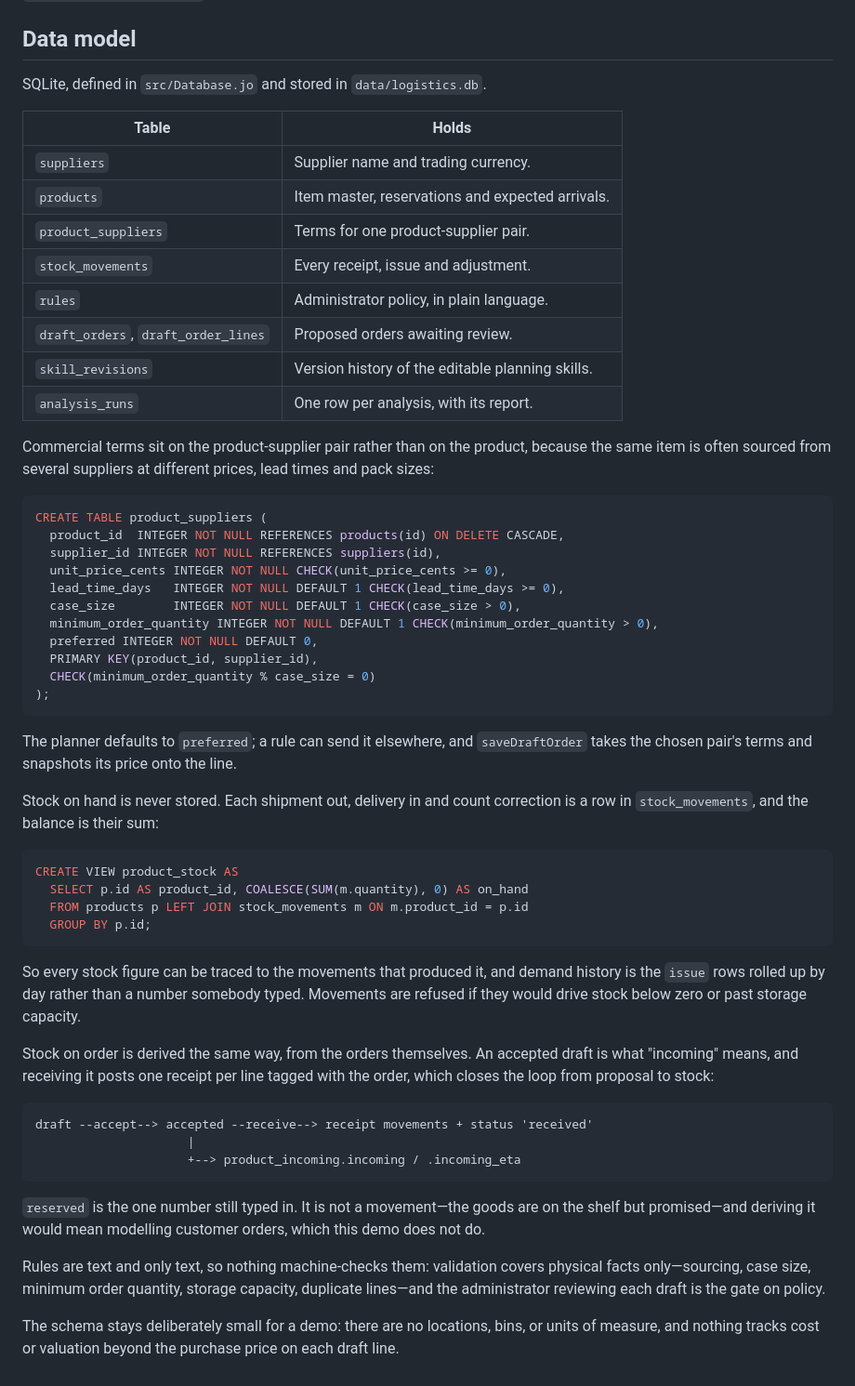
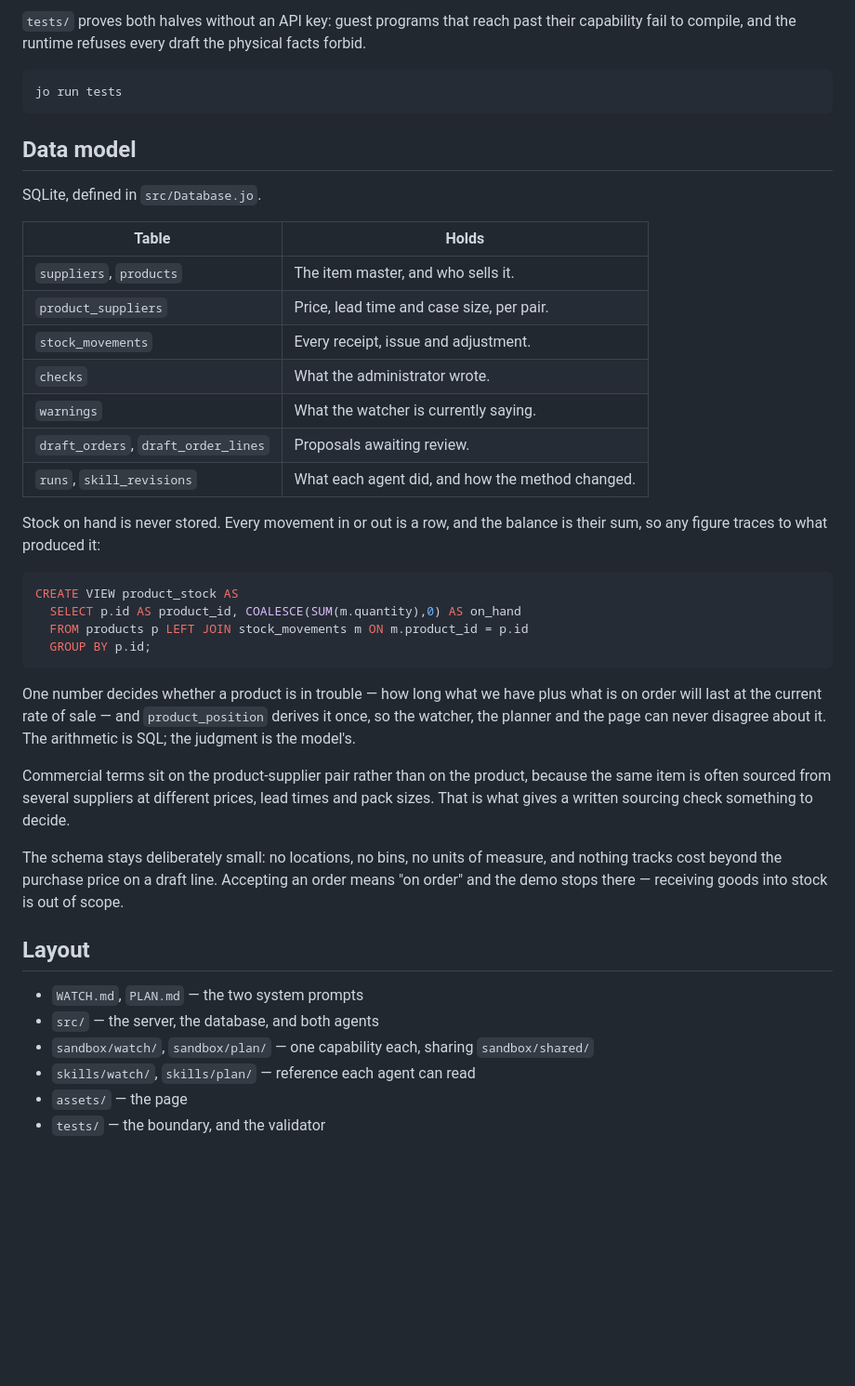
Before and after one commit to typescope/smart-logistics, a Markdown page: README.md, the part around one of its changes. Shown at 93% size. GitHub-like rendering; blank space fills up the shorter version.

````diff
--- a/README.md
+++ b/README.md
@@ -24,75 +93,55 @@ set. That override is unsafe on an untrusted network.
+`tests/` proves both halves without an API key: guest programs that reach past
+their capability fail to compile, and the runtime refuses every draft the
+physical facts forbid.
+
+```sh
+jo run tests
+```
 
 ## Data model
 
-SQLite, defined in `src/Database.jo` and stored in `data/logistics.db`.
+SQLite, defined in `src/Database.jo`.
 
 | Table | Holds |
 | --- | --- |
-| `suppliers` | Supplier name and trading currency. |
-| `products` | Item master, reservations and expected arrivals. |
-| `product_suppliers` | Terms for one product-supplier pair. |
+| `suppliers`, `products` | The item master, and who sells it. |
+| `product_suppliers` | Price, lead time and case size, per pair. |
 | `stock_movements` | Every receipt, issue and adjustment. |
-| `rules` | Administrator policy, in plain language. |
-| `draft_orders`, `draft_order_lines` | Proposed orders awaiting review. |
-| `skill_revisions` | Version history of the editable planning skills. |
-| `analysis_runs` | One row per analysis, with its report. |
+| `checks` | What the administrator wrote. |
+| `warnings` | What the watcher is currently saying. |
+| `draft_orders`, `draft_order_lines` | Proposals awaiting review. |
+| `runs`, `skill_revisions` | What each agent did, and how the method changed. |
 
-Commercial terms sit on the product-supplier pair rather than on the product,
-because the same item is often sourced from several suppliers at different
-prices, lead times and pack sizes:
-
-```sql
-CREATE TABLE product_suppliers (
-  product_id  INTEGER NOT NULL REFERENCES products(id) ON DELETE CASCADE,
-  supplier_id INTEGER NOT NULL REFERENCES suppliers(id),
-  unit_price_cents INTEGER NOT NULL CHECK(unit_price_cents >= 0),
-  lead_time_days   INTEGER NOT NULL DEFAULT 1 CHECK(lead_time_days >= 0),
-  case_size        INTEGER NOT NULL DEFAULT 1 CHECK(case_size > 0),
-  minimum_order_quantity INTEGER NOT NULL DEFAULT 1 CHECK(minimum_order_quantity > 0),
-  preferred INTEGER NOT NULL DEFAULT 0,
-  PRIMARY KEY(product_id, supplier_id),
-  CHECK(minimum_order_quantity % case_size = 0)
-);
-```
-
-The planner defaults to `preferred`; a rule can send it elsewhere, and
-`saveDraftOrder` takes the chosen pair's terms and snapshots its price onto the
-line.
-
-Stock on hand is never stored. Each shipment out, delivery in and count
-correction is a row in `stock_movements`, and the balance is their sum:
+Stock on hand is never stored. Every movement in or out is a row, and the
+balance is their sum, so any figure traces to what produced it:
 
 ```sql
 CREATE VIEW product_stock AS
-  SELECT p.id AS product_id, COALESCE(SUM(m.quantity), 0) AS on_hand
+  SELECT p.id AS product_id, COALESCE(SUM(m.quantity),0) AS on_hand
   FROM products p LEFT JOIN stock_movements m ON m.product_id = p.id
   GROUP BY p.id;
 ```
 
-So every stock figure can be traced to the movements that produced it, and
-demand history is the `issue` rows rolled up by day rather than a number
-somebody typed. Movements are refused if they would drive stock below zero or
-past storage capacity.
+One number decides whether a product is in trouble — how long what we have plus
+what is on order will last at the current rate of sale — and `product_position`
+derives it once, so the watcher, the planner and the page can never disagree
+about it. The arithmetic is SQL; the judgment is the model's.
 
-Stock on order is derived the same way, from the orders themselves. An accepted
-draft is what "incoming" means, and receiving it posts one receipt per line
-tagged with the order, which closes the loop from proposal to stock:
+Commercial terms sit on the product-supplier pair rather than on the product,
+because the same item is often sourced from several suppliers at different
+prices, lead times and pack sizes. That is what gives a written sourcing check
+something to decide.
 
-```
-draft --accept--> accepted --receive--> receipt movements + status 'received'
-                     |
-                     +--> product_incoming.incoming / .incoming_eta
-```
+The schema stays deliberately small: no locations, no bins, no units of measure,
+and nothing tracks cost beyond the purchase price on a draft line. Accepting an
+order means "on order" and the demo stops there — receiving goods into stock is
+out of scope.
 
-`reserved` is the one number still typed in. It is not a movement—the goods are
-on the shelf but promised—and deriving it would mean modelling customer orders,
-which this demo does not do.
+## Layout
 
-Rules are text and only text, so nothing machine-checks them: validation covers
-physical facts only—sourcing, case size, minimum order quantity, storage
-capacity, duplicate lines—and the administrator reviewing each draft is the gate
-on policy.
-
-The schema stays deliberately small for a demo: there are no locations, bins, or
-units of measure, and nothing tracks cost or valuation beyond the purchase price
-on each draft line.
+- `WATCH.md`, `PLAN.md` — the two system prompts
+- `src/` — the server, the database, and both agents
+- `sandbox/watch/`, `sandbox/plan/` — one capability each, sharing `sandbox/shared/`
+- `skills/watch/`, `skills/plan/` — reference each agent can read
+- `assets/` — the page
+- `tests/` — the boundary, and the validator
````
Also changed, not shown: other parts of README.md (+79 -10 lines).
